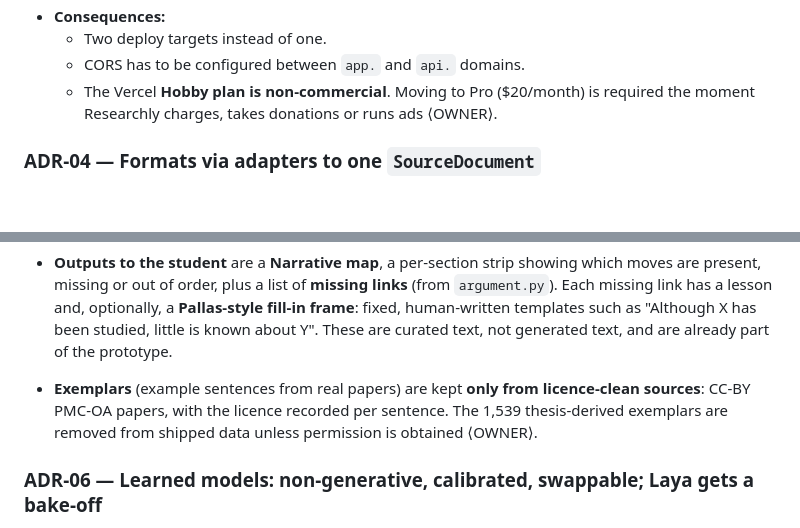
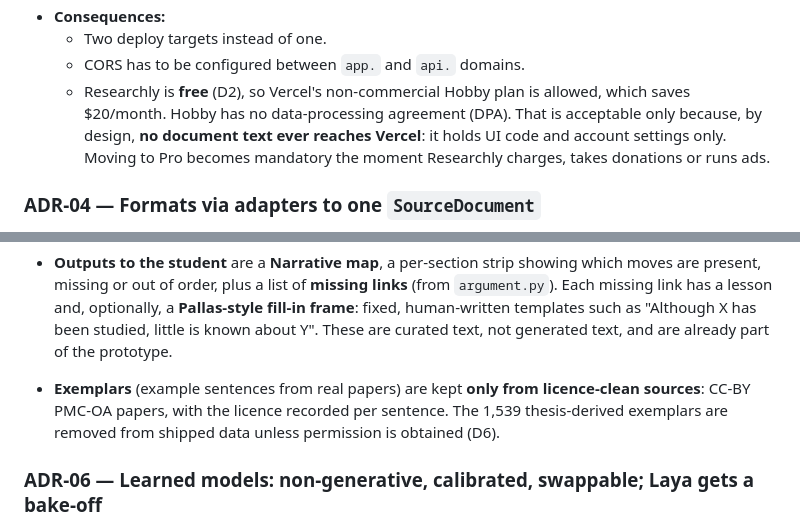
Before and after one commit to amriitmohapatra/Researchly, a Markdown page: ARCHITECTURE.md, 2 parts joined by grey strips. Rendered like a GitHub page; blank space fills up the shorter version.

```diff
--- a/ARCHITECTURE.md
+++ b/ARCHITECTURE.md
@@ -471,7 +471,7 @@ Each record follows the ch. 23.1 format: context, options, decision, and consequ
 - **Consequences:**
   - Two deploy targets instead of one.
   - CORS has to be configured between `app.` and `api.` domains.
-  - The Vercel **Hobby plan is non-commercial**. Moving to Pro ($20/month) is required the moment Researchly charges, takes donations or runs ads ⟨OWNER⟩.
+  - Researchly is **free** (D2), so Vercel's non-commercial Hobby plan is allowed, which saves $20/month. Hobby has no data-processing agreement (DPA). That is acceptable only because, by design, **no document text ever reaches Vercel**: it holds UI code and account settings only. Moving to Pro becomes mandatory the moment Researchly charges, takes donations or runs ads.
 
 ### ADR-04 — Formats via adapters to one `SourceDocument`
 
@@ -503,7 +503,7 @@ Each record follows the ch. 23.1 format: context, options, decision, and consequ
 
   The *explanation* always comes from the authored question and its source, never from the model.
 - **Outputs to the student** are a **Narrative map**, a per-section strip showing which moves are present, missing or out of order, plus a list of **missing links** (from `argument.py`). Each missing link has a lesson and, optionally, a **Pallas-style fill-in frame**: fixed, human-written templates such as "Although X has been studied, little is known about Y". These are curated text, not generated text, and are already part of the prototype.
-- **Exemplars** (example sentences from real papers) are kept **only from licence-clean sources**: CC-BY PMC-OA papers, with the licence recorded per sentence. The 1,539 thesis-derived exemplars are removed from shipped data unless permission is obtained ⟨OWNER⟩.
+- **Exemplars** (example sentences from real papers) are kept **only from licence-clean sources**: CC-BY PMC-OA papers, with the licence recorded per sentence. The 1,539 thesis-derived exemplars are removed from shipped data unless permission is obtained (D6).
 
 ### ADR-06 — Learned models: non-generative, calibrated, swappable; Laya gets a bake-off
 
```
Also changed, not shown: other parts of ARCHITECTURE.md (+17 -17 lines), PLAN.md (+15 -14 lines).
